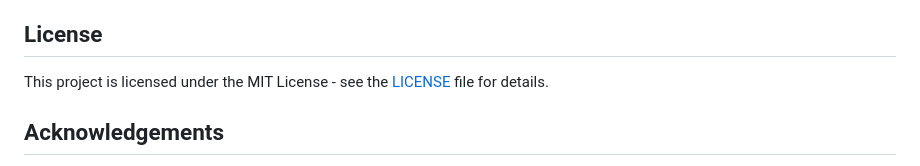
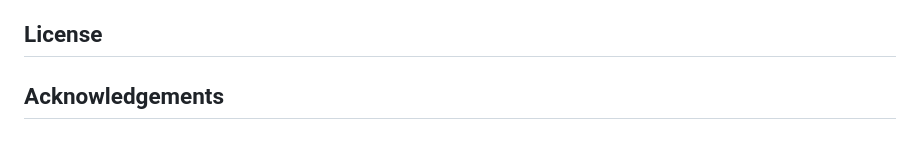
Before and after one commit to Shadowynnie/RiverStationWatch, a Markdown page: README.md, the part around the change. Rendered like a GitHub page.

```diff
--- a/README.md
+++ b/README.md
@@ -96,7 +96,7 @@ Contributions are welcome! Please follow these steps:
 
 ## License
 
-This project is licensed under the MIT License - see the [LICENSE](LICENSE) file for details.
+
 
 ## Acknowledgements
 
```
